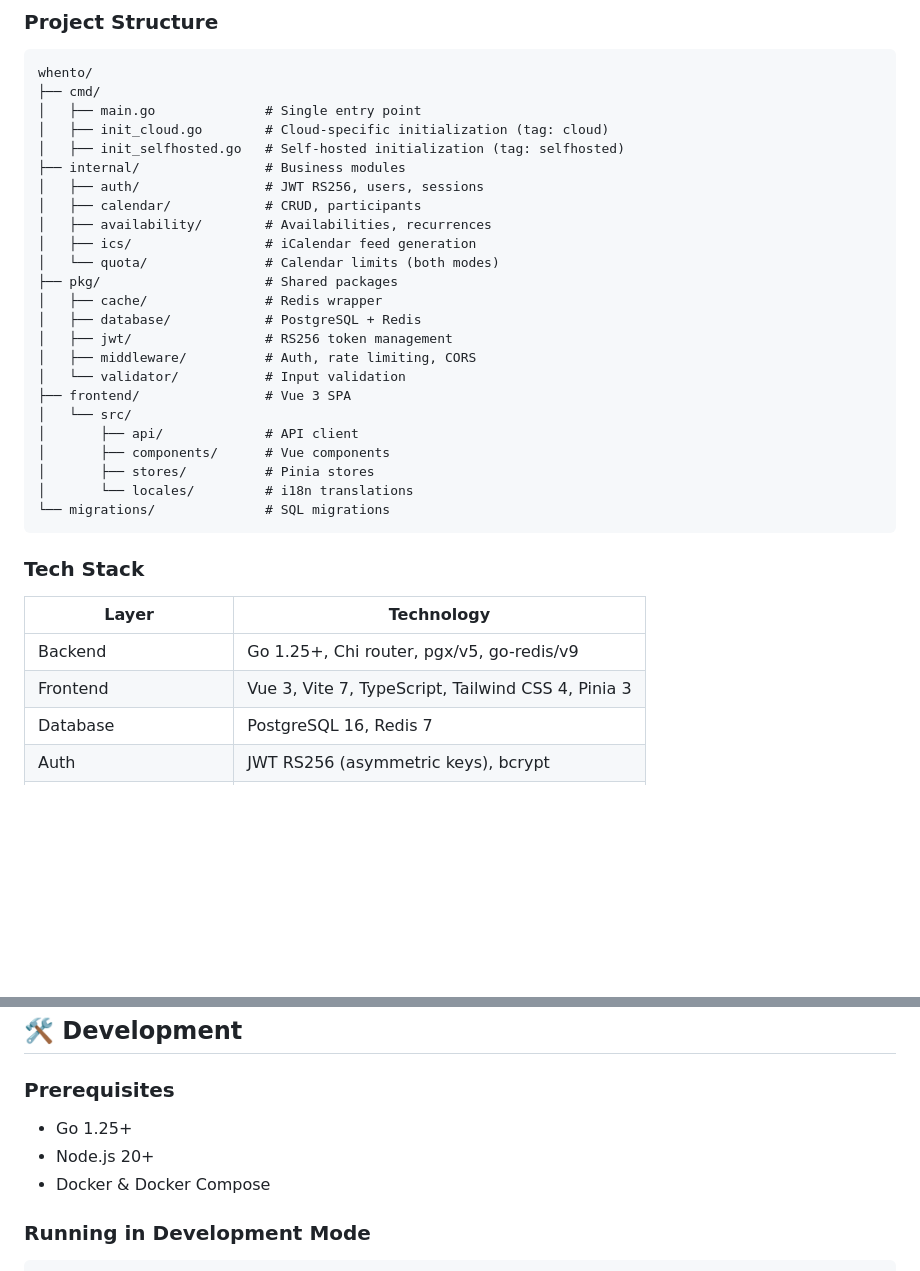
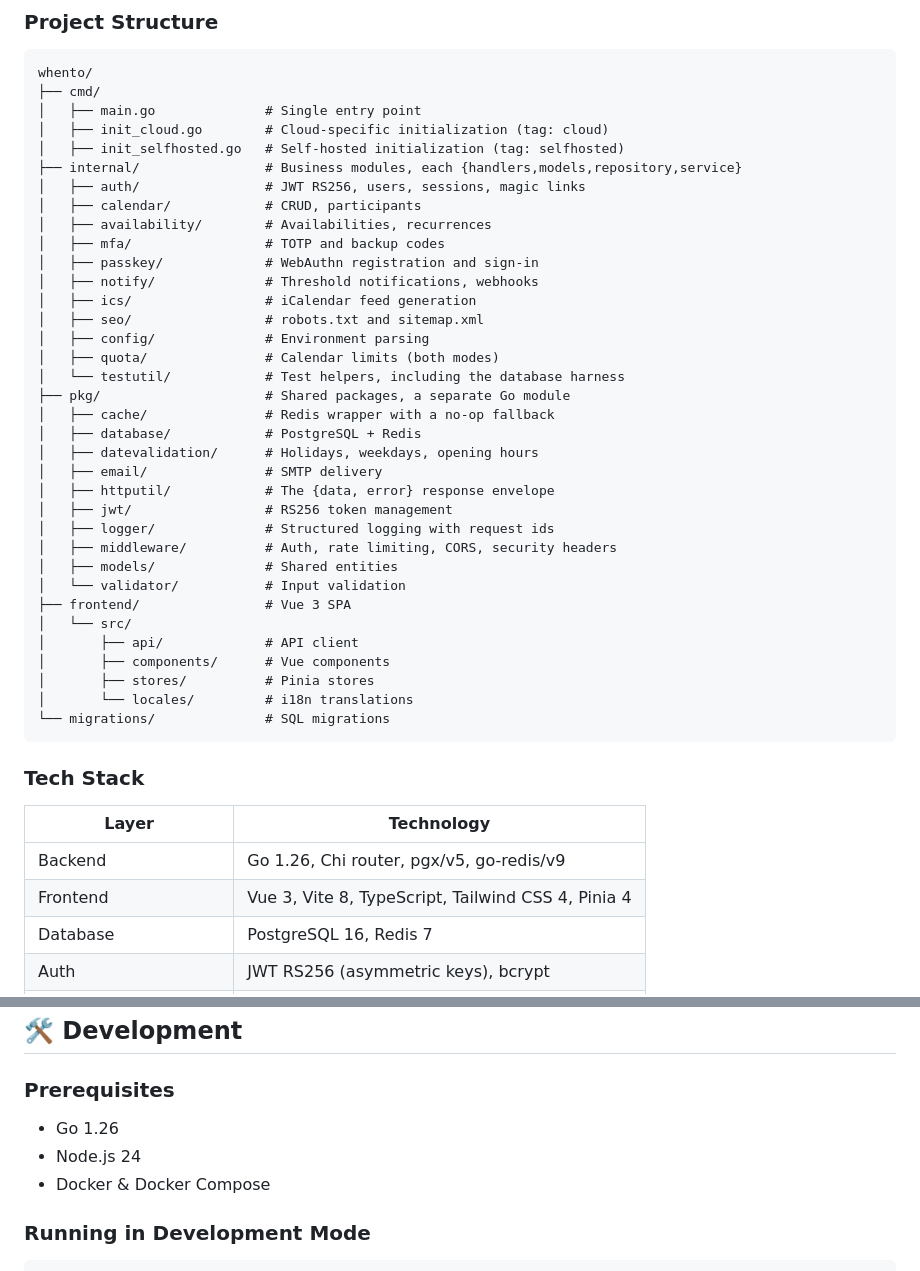
Before and after one commit to When-To/whento, a Markdown page: README.md, 2 parts joined by grey strips. Rendered like a GitHub page; blank space fills up the shorter version.

Commit message:
docs: correct the toolchain versions and the module map
Four version claims had drifted from the code: Go 1.25+ against a go.mod and a
CI pinned to 1.26, Node 20+ against a CI on 24, Vite 7 against 8, and Pinia 3
against 4. CLAUDE.md had them right, so the README was the only thing telling a
contributor to install the wrong toolchain.

The project structure listed five of the eleven internal modules and five of the
ten packages. MFA, passkeys, notifications, SEO, config and the test utilities
were all absent, as were datevalidation, email, httputil, logger and models —
which is most of what a newcomer would want to find. Filled in from the tree.

PostgreSQL 16 and Redis 7 were checked against the compose files and are
correct. Every `make` target and npm script the README cites exists.

```diff
--- a/README.md
+++ b/README.md
@@ -285,17 +285,28 @@ whento/
 │   ├── main.go              # Single entry point
 │   ├── init_cloud.go        # Cloud-specific initialization (tag: cloud)
 │   ├── init_selfhosted.go   # Self-hosted initialization (tag: selfhosted)
-├── internal/                # Business modules
-│   ├── auth/                # JWT RS256, users, sessions
+├── internal/                # Business modules, each {handlers,models,repository,service}
+│   ├── auth/                # JWT RS256, users, sessions, magic links
 │   ├── calendar/            # CRUD, participants
 │   ├── availability/        # Availabilities, recurrences
+│   ├── mfa/                 # TOTP and backup codes
+│   ├── passkey/             # WebAuthn registration and sign-in
+│   ├── notify/              # Threshold notifications, webhooks
 │   ├── ics/                 # iCalendar feed generation
-│   └── quota/               # Calendar limits (both modes)
-├── pkg/                     # Shared packages
-│   ├── cache/               # Redis wrapper
+│   ├── seo/                 # robots.txt and sitemap.xml
+│   ├── config/              # Environment parsing
+│   ├── quota/               # Calendar limits (both modes)
+│   └── testutil/            # Test helpers, including the database harness
+├── pkg/                     # Shared packages, a separate Go module
+│   ├── cache/               # Redis wrapper with a no-op fallback
 │   ├── database/            # PostgreSQL + Redis
+│   ├── datevalidation/      # Holidays, weekdays, opening hours
+│   ├── email/               # SMTP delivery
+│   ├── httputil/            # The {data, error} response envelope
 │   ├── jwt/                 # RS256 token management
-│   ├── middleware/          # Auth, rate limiting, CORS
+│   ├── logger/              # Structured logging with request ids
+│   ├── middleware/          # Auth, rate limiting, CORS, security headers
+│   ├── models/              # Shared entities
 │   └── validator/           # Input validation
 ├── frontend/                # Vue 3 SPA
 │   └── src/
@@ -310,8 +321,8 @@ whento/
 
 | Layer                   | Technology                                         |
 | ----------------------- | -------------------------------------------------- |
-| Backend                 | Go 1.25+, Chi router, pgx/v5, go-redis/v9          |
-| Frontend                | Vue 3, Vite 7, TypeScript, Tailwind CSS 4, Pinia 3 |
+| Backend                 | Go 1.26, Chi router, pgx/v5, go-redis/v9           |
+| Frontend                | Vue 3, Vite 8, TypeScript, Tailwind CSS 4, Pinia 4 |
 | Database                | PostgreSQL 16, Redis 7                             |
 | Auth                    | JWT RS256 (asymmetric keys), bcrypt                |
 | Licensing (Self-hosted) | Ed25519 cryptographic signatures                   |
@@ -381,8 +392,8 @@ your-domain.com {
 
 ### Prerequisites
 
-- Go 1.25+
-- Node.js 20+
+- Go 1.26
+- Node.js 24
 - Docker & Docker Compose
 
 ### Running in Development Mode
```
